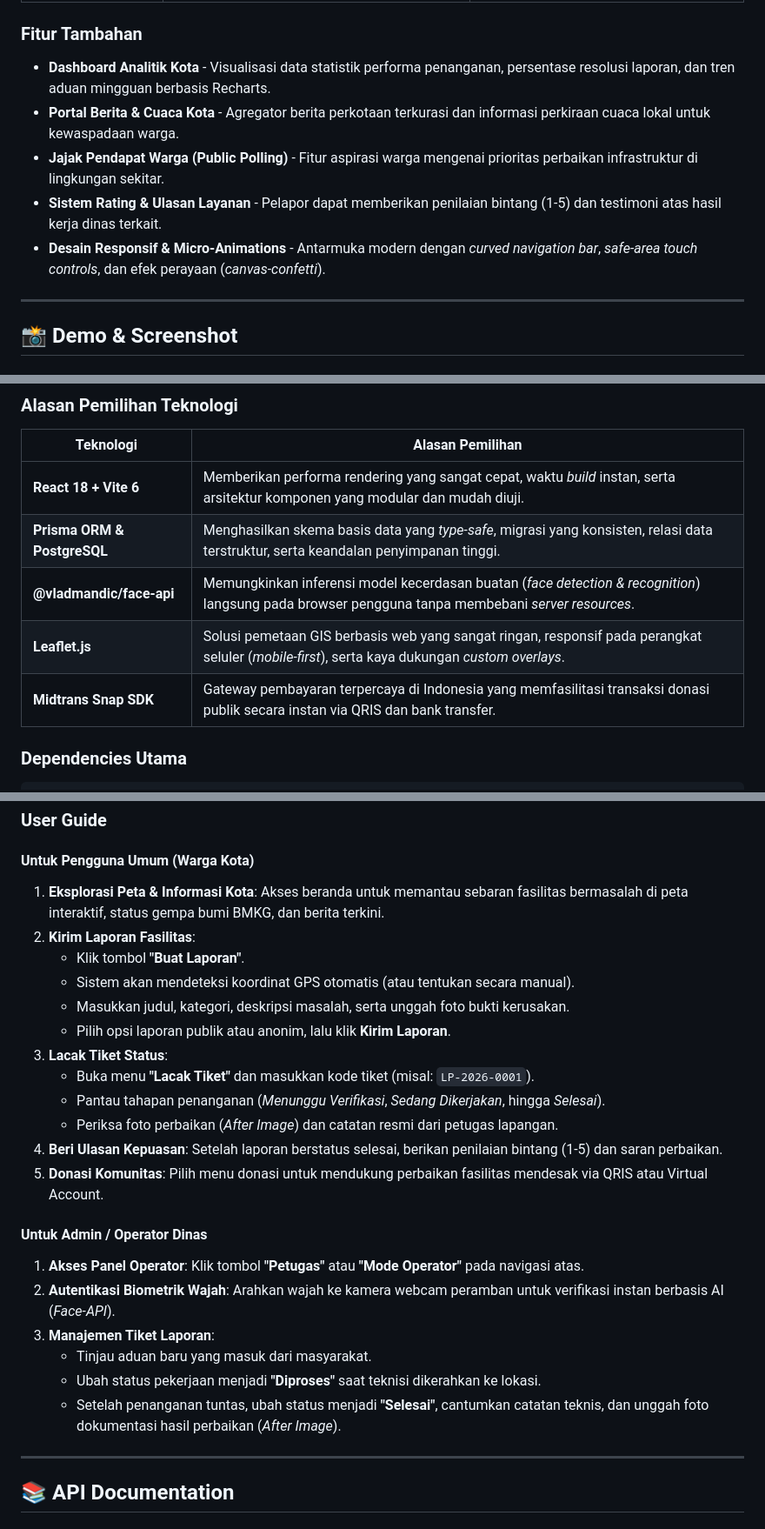
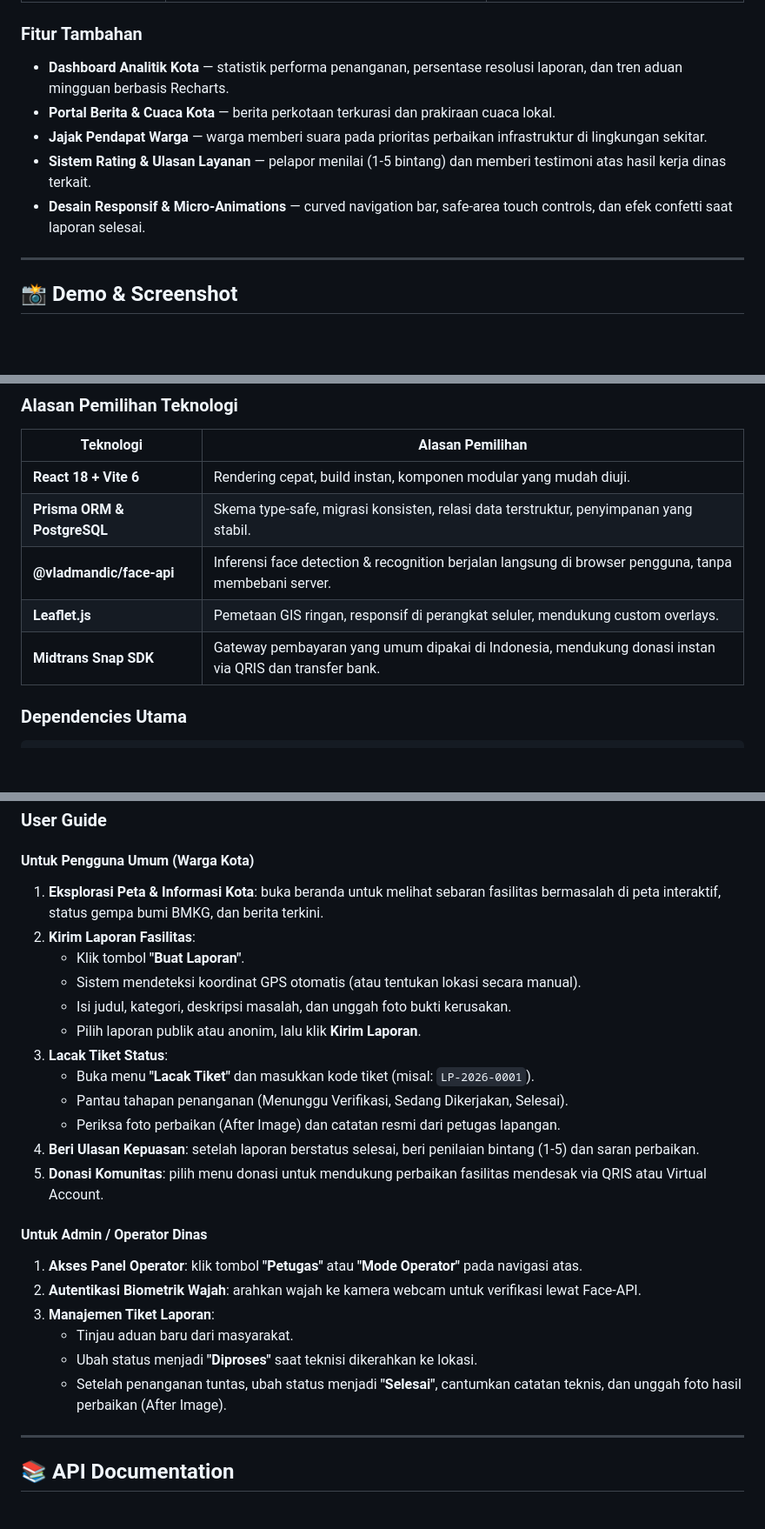
Before and after one commit to VincentDev-Source/404-Logic_, a Markdown page: README.md, 3 parts joined by grey strips. Shown at 87% size. GitHub-like rendering; blank space fills up the shorter version.

```diff
--- a/README.md
+++ b/README.md
@@ -86,11 +83,11 @@ Berdasarkan studi tata kelola pelayanan kota, **lebih dari 68% warga enggan mela
 
 ### Fitur Tambahan
 
-- **Dashboard Analitik Kota** - Visualisasi data statistik performa penanganan, persentase resolusi laporan, dan tren aduan mingguan berbasis Recharts.
-- **Portal Berita & Cuaca Kota** - Agregator berita perkotaan terkurasi dan informasi perkiraan cuaca lokal untuk kewaspadaan warga.
-- **Jajak Pendapat Warga (Public Polling)** - Fitur aspirasi warga mengenai prioritas perbaikan infrastruktur di lingkungan sekitar.
-- **Sistem Rating & Ulasan Layanan** - Pelapor dapat memberikan penilaian bintang (1-5) dan testimoni atas hasil kerja dinas terkait.
-- **Desain Responsif & Micro-Animations** - Antarmuka modern dengan *curved navigation bar*, *safe-area touch controls*, dan efek perayaan (*canvas-confetti*).
+- **Dashboard Analitik Kota** — statistik performa penanganan, persentase resolusi laporan, dan tren aduan mingguan berbasis Recharts.
+- **Portal Berita & Cuaca Kota** — berita perkotaan terkurasi dan prakiraan cuaca lokal.
+- **Jajak Pendapat Warga** — warga memberi suara pada prioritas perbaikan infrastruktur di lingkungan sekitar.
+- **Sistem Rating & Ulasan Layanan** — pelapor menilai (1-5 bintang) dan memberi testimoni atas hasil kerja dinas terkait.
+- **Desain Responsif & Micro-Animations** — curved navigation bar, safe-area touch controls, dan efek confetti saat laporan selesai.
 
 ---
 
@@ -157,11 +154,11 @@ External API : BMKG Open Data Gempa, GNews API, OpenStreetMap Tile Servers
 
 | Teknologi | Alasan Pemilihan |
 |-----------|------------------|
-| **React 18 + Vite 6** | Memberikan performa rendering yang sangat cepat, waktu *build* instan, serta arsitektur komponen yang modular dan mudah diuji. |
-| **Prisma ORM & PostgreSQL** | Menghasilkan skema basis data yang *type-safe*, migrasi yang konsisten, relasi data terstruktur, serta keandalan penyimpanan tinggi. |
-| **@vladmandic/face-api** | Memungkinkan inferensi model kecerdasan buatan (*face detection & recognition*) langsung pada browser pengguna tanpa membebani *server resources*. |
-| **Leaflet.js** | Solusi pemetaan GIS berbasis web yang sangat ringan, responsif pada perangkat seluler (*mobile-first*), serta kaya dukungan *custom overlays*. |
-| **Midtrans Snap SDK** | Gateway pembayaran terpercaya di Indonesia yang memfasilitasi transaksi donasi publik secara instan via QRIS dan bank transfer. |
+| **React 18 + Vite 6** | Rendering cepat, build instan, komponen modular yang mudah diuji. |
+| **Prisma ORM & PostgreSQL** | Skema type-safe, migrasi konsisten, relasi data terstruktur, penyimpanan yang stabil. |
+| **@vladmandic/face-api** | Inferensi face detection & recognition berjalan langsung di browser pengguna, tanpa membebani server. |
+| **Leaflet.js** | Pemetaan GIS ringan, responsif di perangkat seluler, mendukung custom overlays. |
+| **Midtrans Snap SDK** | Gateway pembayaran yang umum dipakai di Indonesia, mendukung donasi instan via QRIS dan transfer bank. |
 
 ### Dependencies Utama
 
@@ -441,27 +438,27 @@ npm run lint
 
 #### Untuk Pengguna Umum (Warga Kota)
 
-1. **Eksplorasi Peta & Informasi Kota**: Akses beranda untuk memantau sebaran fasilitas bermasalah di peta interaktif, status gempa bumi BMKG, dan berita terkini.
+1. **Eksplorasi Peta & Informasi Kota**: buka beranda untuk melihat sebaran fasilitas bermasalah di peta interaktif, status gempa bumi BMKG, dan berita terkini.
 2. **Kirim Laporan Fasilitas**:
    - Klik tombol **"Buat Laporan"**.
-   - Sistem akan mendeteksi koordinat GPS otomatis (atau tentukan secara manual).
-   - Masukkan judul, kategori, deskripsi masalah, serta unggah foto bukti kerusakan.
-   - Pilih opsi laporan publik atau anonim, lalu klik **Kirim Laporan**.
+   - Sistem mendeteksi koordinat GPS otomatis (atau tentukan lokasi secara manual).
+   - Isi judul, kategori, deskripsi masalah, dan unggah foto bukti kerusakan.
+   - Pilih laporan publik atau anonim, lalu klik **Kirim Laporan**.
 3. **Lacak Tiket Status**:
    - Buka menu **"Lacak Tiket"** dan masukkan kode tiket (misal: `LP-2026-0001`).
-   - Pantau tahapan penanganan (*Menunggu Verifikasi*, *Sedang Dikerjakan*, hingga *Selesai*).
-   - Periksa foto perbaikan (*After Image*) dan catatan resmi dari petugas lapangan.
-4. **Beri Ulasan Kepuasan**: Setelah laporan berstatus selesai, berikan penilaian bintang (1-5) dan saran perbaikan.
-5. **Donasi Komunitas**: Pilih menu donasi untuk mendukung perbaikan fasilitas mendesak via QRIS atau Virtual Account.
+   - Pantau tahapan penanganan (Menunggu Verifikasi, Sedang Dikerjakan, Selesai).
+   - Periksa foto perbaikan (After Image) dan catatan resmi dari petugas lapangan.
+4. **Beri Ulasan Kepuasan**: setelah laporan berstatus selesai, beri penilaian bintang (1-5) dan saran perbaikan.
+5. **Donasi Komunitas**: pilih menu donasi untuk mendukung perbaikan fasilitas mendesak via QRIS atau Virtual Account.
 
 #### Untuk Admin / Operator Dinas
 
-1. **Akses Panel Operator**: Klik tombol **"Petugas"** atau **"Mode Operator"** pada navigasi atas.
-2. **Autentikasi Biometrik Wajah**: Arahkan wajah ke kamera webcam peramban untuk verifikasi instan berbasis AI (*Face-API*).
+1. **Akses Panel Operator**: klik tombol **"Petugas"** atau **"Mode Operator"** pada navigasi atas.
+2. **Autentikasi Biometrik Wajah**: arahkan wajah ke kamera webcam untuk verifikasi lewat Face-API.
 3. **Manajemen Tiket Laporan**:
-   - Tinjau aduan baru yang masuk dari masyarakat.
-   - Ubah status pekerjaan menjadi **"Diproses"** saat teknisi dikerahkan ke lokasi.
-   - Setelah penanganan tuntas, ubah status menjadi **"Selesai"**, cantumkan catatan teknis, dan unggah foto dokumentasi hasil perbaikan (*After Image*).
+   - Tinjau aduan baru dari masyarakat.
+   - Ubah status menjadi **"Diproses"** saat teknisi dikerahkan ke lokasi.
+   - Setelah penanganan tuntas, ubah status menjadi **"Selesai"**, cantumkan catatan teknis, dan unggah foto hasil perbaikan (After Image).
 
 ---
 
```
Also changed, not shown: other parts of README.md (+23 -26 lines).
